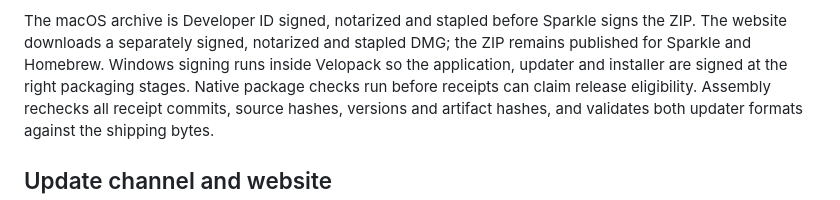
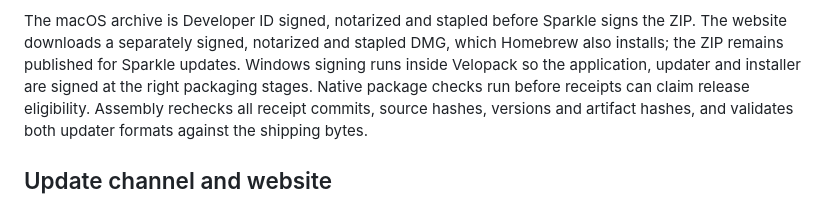
Before and after one commit to ozanvos/monoprint, a Markdown page: docs/stealth-launch.md, the part around the change. Drawn GitHub-style.

```diff
--- a/docs/stealth-launch.md
+++ b/docs/stealth-launch.md
@@ -129,7 +129,7 @@ See [GitHub artifact attestations](https://docs.github.com/en/actions/how-tos/se
 
 The macOS archive is Developer ID signed, notarized and stapled before Sparkle
 signs the ZIP. The website downloads a separately signed, notarized and stapled
-DMG; the ZIP remains published for Sparkle and Homebrew. Windows signing runs inside Velopack so the application, updater
+DMG, which Homebrew also installs; the ZIP remains published for Sparkle updates. Windows signing runs inside Velopack so the application, updater
 and installer are signed at the right packaging stages. Native package checks
 run before receipts can claim release eligibility. Assembly rechecks all receipt
 commits, source hashes, versions and artifact hashes, and validates both updater
```
Also changed, not shown: docs/release.md (+4 -4 lines).
